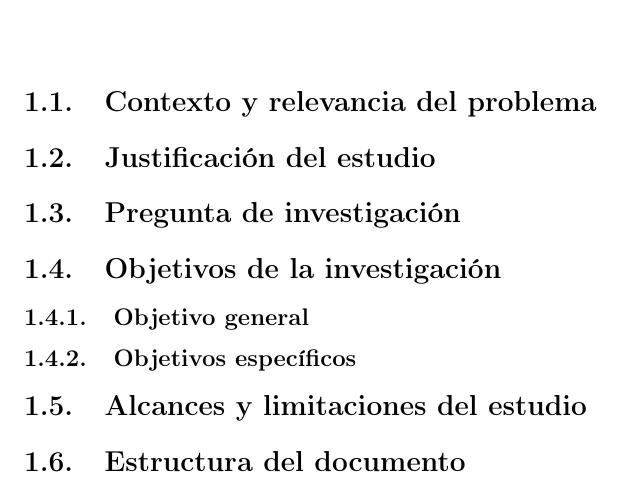
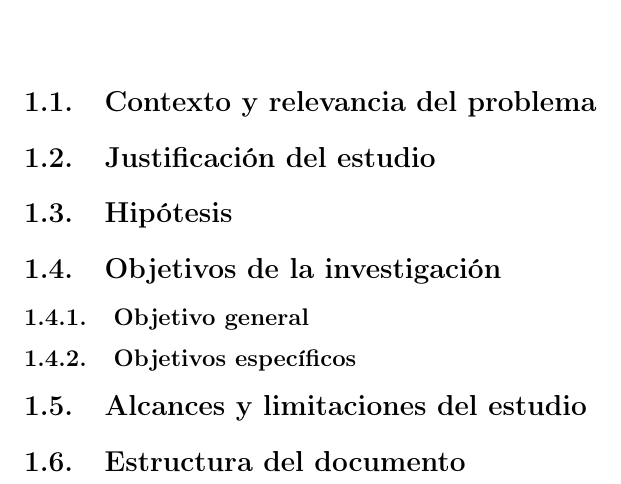
Before and after one commit to Betancourt1/tesis, a LaTeX thesis (Latex/Tesis/main.tex): part of page 4 of 12, cut so that both start at the same text. Compiled offline with pdfLaTeX.

Commit message:
txs auto checkin

```diff
--- a/Latex/Tesis/main.tex
+++ b/Latex/Tesis/main.tex
@@ -46,8 +46,9 @@
 % TODO
 \chapter{Introducción}
 	\section{Contexto y relevancia del problema}
+
 	\section{Justificación del estudio}
-	\section{Pregunta de investigación}
+	\section{Hipótesis}
 	\section{Objetivos de la investigación}
 		\subsection{Objetivo general}
 		\subsection{Objetivos específicos}
```
